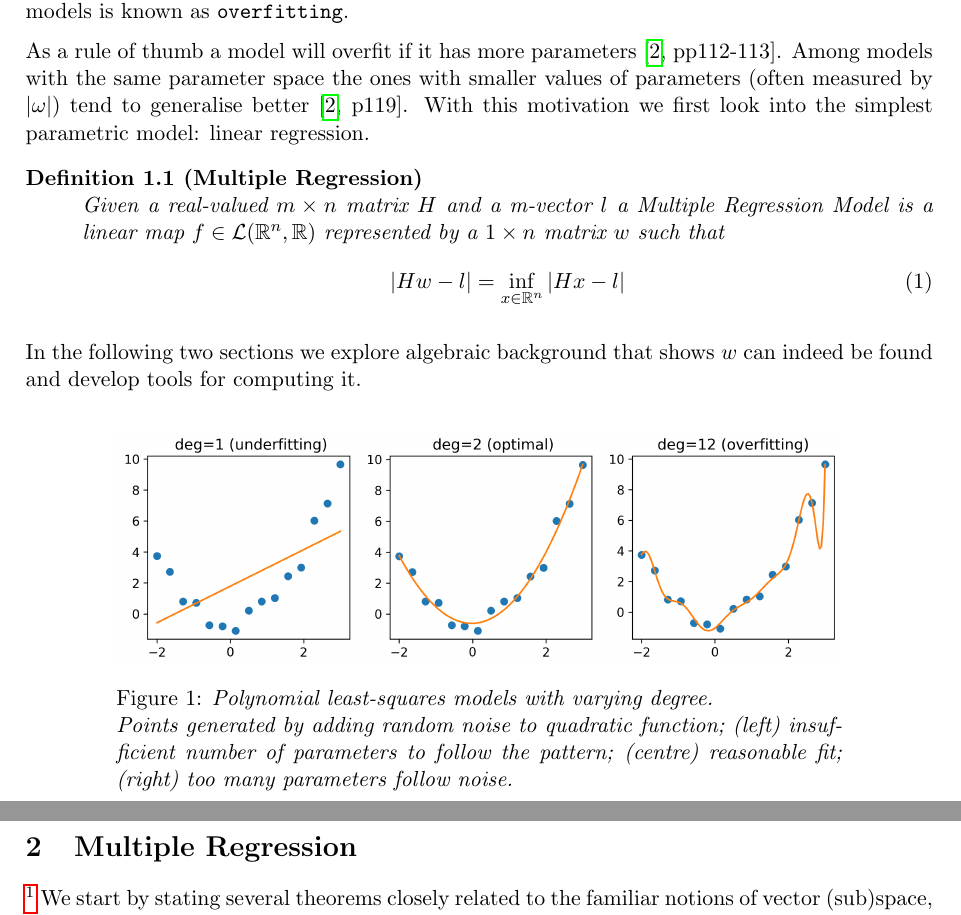
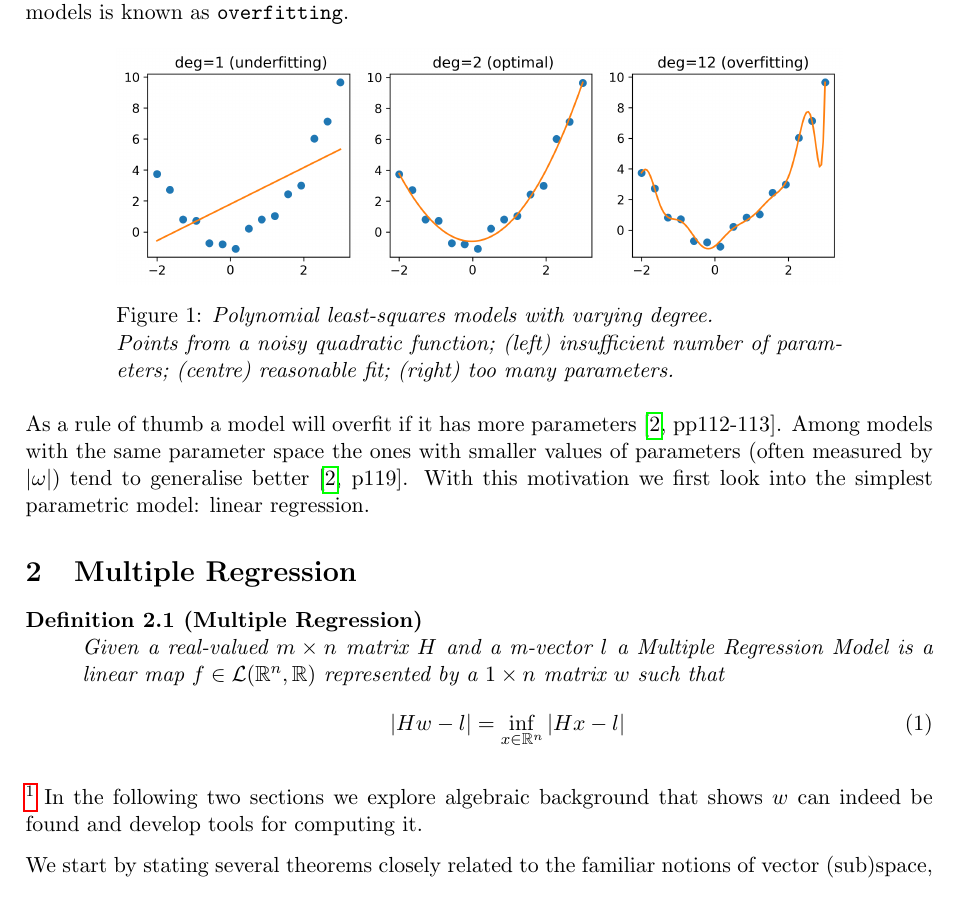
Before and after one commit to Ddedalus/Second-Year-Essay, a LaTeX document (main.tex): two parts of pages 2 and 3 of 14 before the commit and part of page 2 of 13 after it, the two joined at a grey line, cut so that both start at the same text. Compiled offline with pdfLaTeX.

Commit message:
Some trimming and formatting

```diff
--- a/main.tex
+++ b/main.tex
@@ -84,22 +82,24 @@ Although initially only the training set is available to measure error, eventual
 It comes out that due to random variation in the test sample, \say{simpler} models with slightly higher test error generalise better than the ones that tried to fit the noisy data more closely rather than following general patterns.
 The issue of poor generalisation of too \say{complicated} models is known as {\tt overfitting}.
 
-As a rule of thumb a model will overfit if it has more parameters \cite[pp112-113]{goodfellow}. Among models with the same parameter space the ones with smaller values of parameters (often measured by $ | \omega | $) tend to generalise better \cite[p119]{goodfellow}.
-% this is a bold oversimplification but... I don't really want to go there as I'm short on space anyway.
-With this motivation we first look into the simplest parametric model: linear regression.
-
-\begin{figure}[b]
+\begin{figure}[ph]
 \centering
 \captionsetup{width=0.8\linewidth}
 \includegraphics[width=0.8\linewidth]{polyfit.png}
 \caption[]{
     \textit{Polynomial least-squares models with varying degree. \\
-    Points generated by adding random noise to quadratic function;
-    (left) insufficient number of parameters to follow the pattern;
+    Points from a noisy quadratic function;
+    (left) insufficient number of parameters;
     (centre) reasonable fit;
-    (right) too many parameters follow noise.}
+    (right) too many parameters.}
 }
 \end{figure}
+
+As a rule of thumb a model will overfit if it has more parameters \cite[pp112-113]{goodfellow}. Among models with the same parameter space the ones with smaller values of parameters (often measured by $ | \omega | $) tend to generalise better \cite[p119]{goodfellow}.
+% this is a bold oversimplification but... I don't really want to go there as I'm short on space anyway.
+With this motivation we first look into the simplest parametric model: linear regression.
+
+\section{Multiple Regression}
 
 \begin{definition}[Multiple Regression]
     Given a real-valued $ m \times n$ matrix $H$ and a m-vector $l$ a Multiple Regression Model is a linear map $f \in \mathcal{L} ( \R ^n, \R)$ represented by a $ 1 \times n$ matrix $w$ such that
@@ -108,12 +108,11 @@ With this motivation we first look into the simplest parametric model: linear re
     \end{equation}
 \end{definition}
 
+\footnote{This section is a selection of statements from introduction in Albert's monograph on M-P pseudoinverse \cite[pp6-12]{albert}. Theorem proofs are adapted from there while Lemmas are my take on exercises.}
+%
 In the following two sections we explore algebraic background that shows $ w $ can indeed be found and develop tools for computing it.
 
-\pagebreak
-\section{Multiple Regression}
 
-\footnote{This section is a selection of statements from introduction in Albert's monograph on M-P pseudoinverse \cite[pp6-12]{albert}. Theorem proofs are adapted from there while Lemmas are my take on exercises.}
 %
 We start by stating several theorems closely related to the familiar notions of vector (sub)space, range and null-space.The first result provides a useful way of decomposing a vector into two components, with exactly one lying inside a vector subspace.Uniqueness of such decomposition will be useful when showing uniqueness of our optimal solution for the regression problem.
 
```
Also changed, not shown: main.tex (14 more changed lines).
